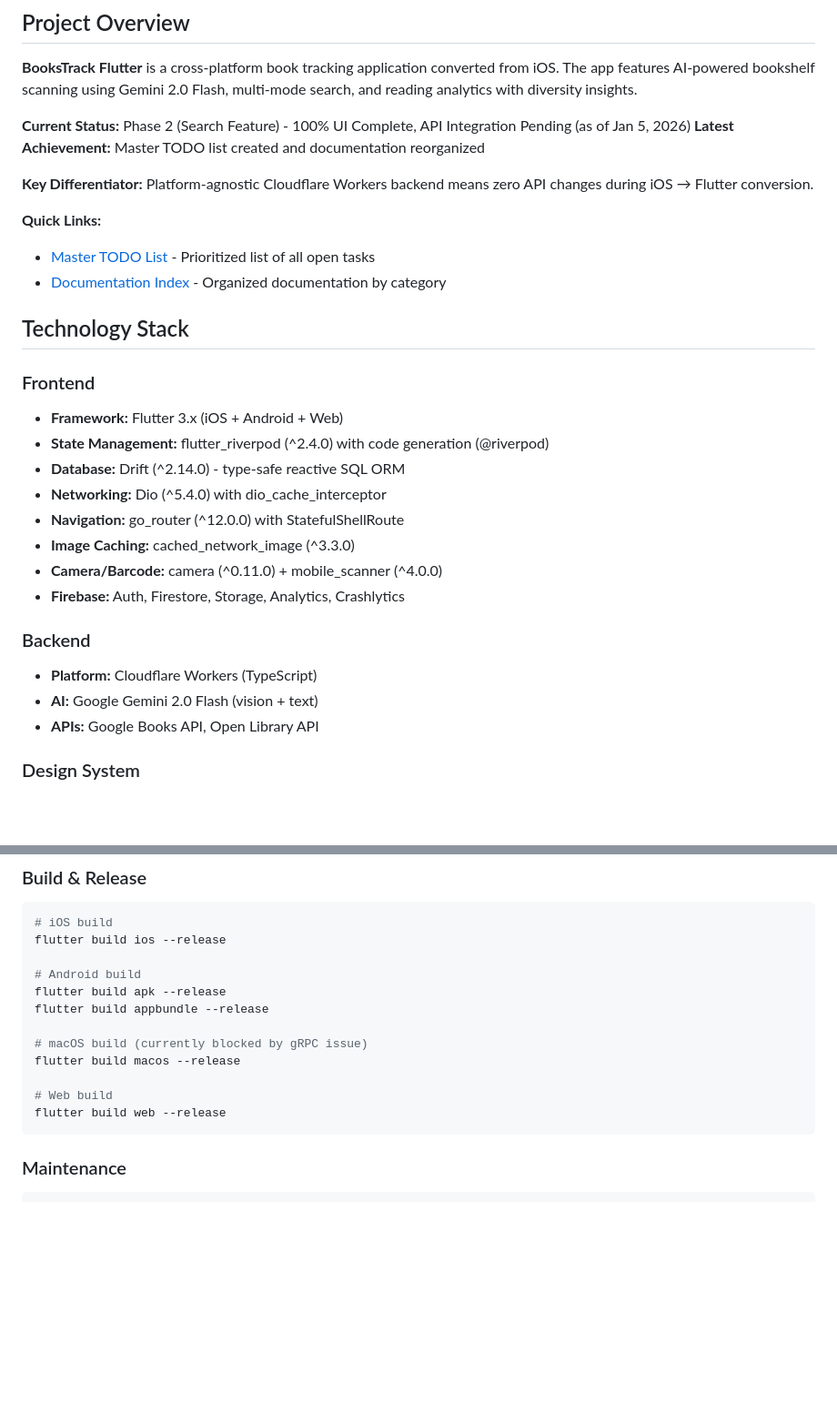
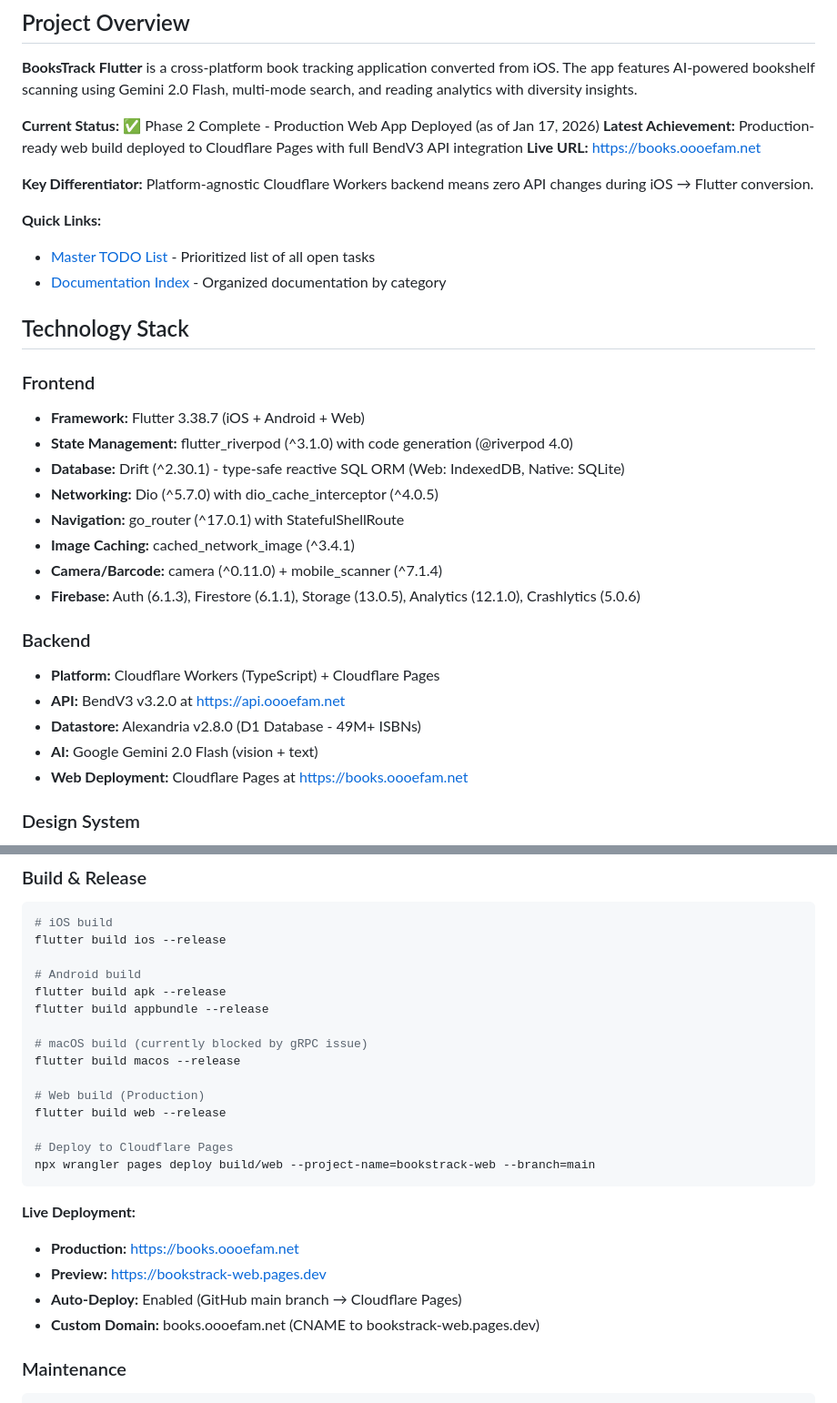
Before and after one commit to jukasdrj/bookstrack-web, a Markdown page: CLAUDE.md, 2 parts joined by grey strips. Shown at 91% size. GitHub-like rendering; blank space fills up the shorter version.

````diff
--- a/CLAUDE.md
+++ b/CLAUDE.md
@@ -6,8 +6,9 @@ This file provides guidance to Claude Code (claude.ai/code) when working with co
 
 **BooksTrack Flutter** is a cross-platform book tracking application converted from iOS. The app features AI-powered bookshelf scanning using Gemini 2.0 Flash, multi-mode search, and reading analytics with diversity insights.
 
-**Current Status:** Phase 2 (Search Feature) - 100% UI Complete, API Integration Pending (as of Jan 5, 2026)
-**Latest Achievement:** Master TODO list created and documentation reorganized
+**Current Status:** ✅ Phase 2 Complete - Production Web App Deployed (as of Jan 17, 2026)
+**Latest Achievement:** Production-ready web build deployed to Cloudflare Pages with full BendV3 API integration
+**Live URL:** https://books.oooefam.net
 
 **Key Differentiator:** Platform-agnostic Cloudflare Workers backend means zero API changes during iOS → Flutter conversion.
 
@@ -18,19 +19,21 @@ This file provides guidance to Claude Code (claude.ai/code) when working with co
 ## Technology Stack
 
 ### Frontend
-- **Framework:** Flutter 3.x (iOS + Android + Web)
-- **State Management:** flutter_riverpod (^2.4.0) with code generation (@riverpod)
-- **Database:** Drift (^2.14.0) - type-safe reactive SQL ORM
-- **Networking:** Dio (^5.4.0) with dio_cache_interceptor
-- **Navigation:** go_router (^12.0.0) with StatefulShellRoute
-- **Image Caching:** cached_network_image (^3.3.0)
-- **Camera/Barcode:** camera (^0.11.0) + mobile_scanner (^4.0.0)
-- **Firebase:** Auth, Firestore, Storage, Analytics, Crashlytics
+- **Framework:** Flutter 3.38.7 (iOS + Android + Web)
+- **State Management:** flutter_riverpod (^3.1.0) with code generation (@riverpod 4.0)
+- **Database:** Drift (^2.30.1) - type-safe reactive SQL ORM (Web: IndexedDB, Native: SQLite)
+- **Networking:** Dio (^5.7.0) with dio_cache_interceptor (^4.0.5)
+- **Navigation:** go_router (^17.0.1) with StatefulShellRoute
+- **Image Caching:** cached_network_image (^3.4.1)
+- **Camera/Barcode:** camera (^0.11.0) + mobile_scanner (^7.1.4)
+- **Firebase:** Auth (6.1.3), Firestore (6.1.1), Storage (13.0.5), Analytics (12.1.0), Crashlytics (5.0.6)
 
 ### Backend
-- **Platform:** Cloudflare Workers (TypeScript)
+- **Platform:** Cloudflare Workers (TypeScript) + Cloudflare Pages
+- **API:** BendV3 v3.2.0 at https://api.oooefam.net
+- **Datastore:** Alexandria v2.8.0 (D1 Database - 49M+ ISBNs)
 - **AI:** Google Gemini 2.0 Flash (vision + text)
-- **APIs:** Google Books API, Open Library API
+- **Web Deployment:** Cloudflare Pages at https://books.oooefam.net
 
 ### Design System
 - **Material Design 3** with seed color #1976D2 (Blue 700)
@@ -107,9 +110,18 @@ flutter build appbundle --release
 # macOS build (currently blocked by gRPC issue)
 flutter build macos --release
 
-# Web build
+# Web build (Production)
 flutter build web --release
+
+# Deploy to Cloudflare Pages
+npx wrangler pages deploy build/web --project-name=bookstrack-web --branch=main
 ```
+
+**Live Deployment:**
+- **Production:** https://books.oooefam.net
+- **Preview:** https://bookstrack-web.pages.dev
+- **Auto-Deploy:** Enabled (GitHub main branch → Cloudflare Pages)
+- **Custom Domain:** books.oooefam.net (CNAME to bookstrack-web.pages.dev)
 
 ### Maintenance
 ```bash
````
Also changed, not shown: other parts of CLAUDE.md (+24 -0 lines), DEPLOYMENT_SUMMARY.md (added, +474 -0 lines).
